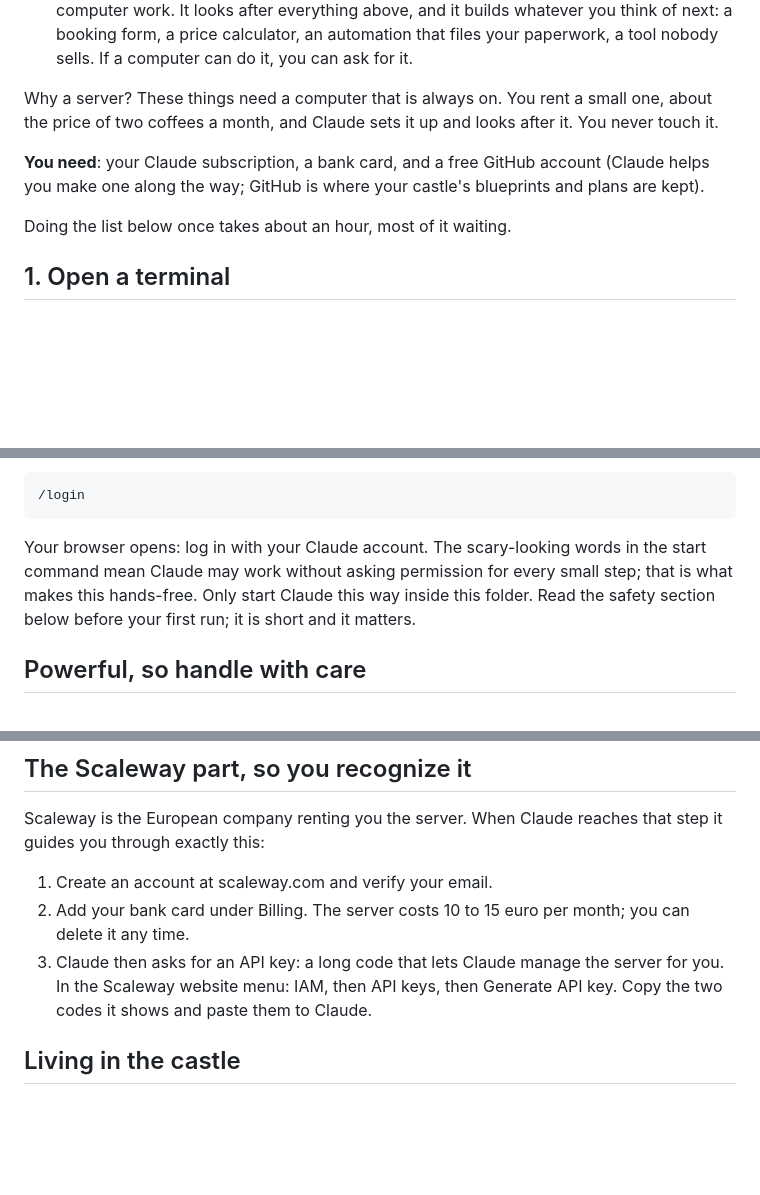
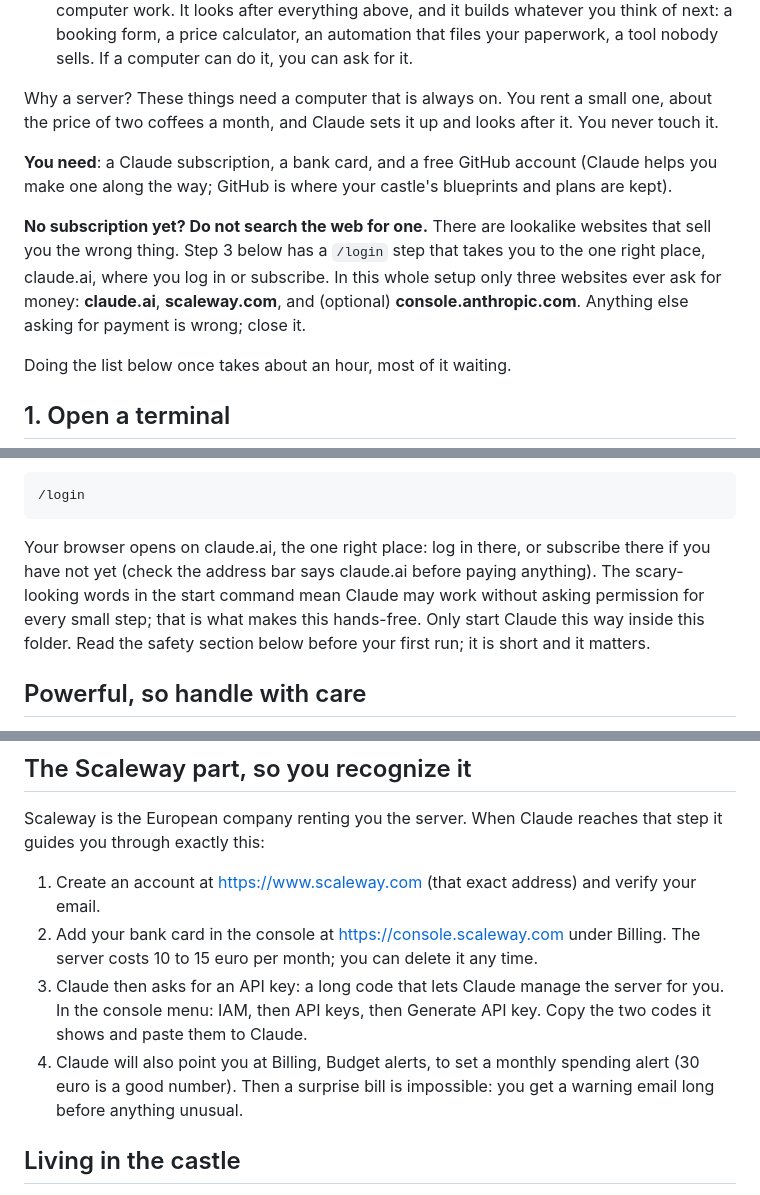
Before and after one commit to JoeyKardolus/claude-castle, a Markdown page: README.md, 3 parts joined by grey strips. Drawn GitHub-style; blank space fills up the shorter version.

Commit message:
guardrails: official-addresses-only and spending alert
Lucas bought a subscription on a lookalike site. README: /login is the
only path to a subscription, the three payable addresses named, anything
else asking money is wrong. Scaleway gets exact console links and a
30-euro budget alert step in onboarding phase 2.

Co-Authored-By: Claude Fable 5 <noreply@anthropic.com>
Claude-Session: https://claude.ai/code/session_01BzaoNaigWWgibD5iiupUmr

````diff
--- a/README.md
+++ b/README.md
@@ -10,7 +10,9 @@ Five things, all yours, all managed by Claude:
 
 Why a server? These things need a computer that is always on. You rent a small one, about the price of two coffees a month, and Claude sets it up and looks after it. You never touch it.
 
-**You need**: your Claude subscription, a bank card, and a free GitHub account (Claude helps you make one along the way; GitHub is where your castle's blueprints and plans are kept).
+**You need**: a Claude subscription, a bank card, and a free GitHub account (Claude helps you make one along the way; GitHub is where your castle's blueprints and plans are kept).
+
+**No subscription yet? Do not search the web for one.** There are lookalike websites that sell you the wrong thing. Step 3 below has a `/login` step that takes you to the one right place, claude.ai, where you log in or subscribe. In this whole setup only three websites ever ask for money: **claude.ai**, **scaleway.com**, and (optional) **console.anthropic.com**. Anything else asking for payment is wrong; close it.
 
 Doing the list below once takes about an hour, most of it waiting.
 
@@ -58,7 +60,7 @@ The first time, type this inside Claude and press Enter:
 /login
 ```
 
-Your browser opens: log in with your Claude account. The scary-looking words in the start command mean Claude may work without asking permission for every small step; that is what makes this hands-free. Only start Claude this way inside this folder. Read the safety section below before your first run; it is short and it matters.
+Your browser opens on claude.ai, the one right place: log in there, or subscribe there if you have not yet (check the address bar says claude.ai before paying anything). The scary-looking words in the start command mean Claude may work without asking permission for every small step; that is what makes this hands-free. Only start Claude this way inside this folder. Read the safety section below before your first run; it is short and it matters.
 
 ## Powerful, so handle with care
 
@@ -82,9 +84,10 @@ Claude does the rest: connects you to GitHub, walks you through Scaleway (the co
 
 Scaleway is the European company renting you the server. When Claude reaches that step it guides you through exactly this:
 
-1. Create an account at scaleway.com and verify your email.
-2. Add your bank card under Billing. The server costs 10 to 15 euro per month; you can delete it any time.
-3. Claude then asks for an API key: a long code that lets Claude manage the server for you. In the Scaleway website menu: IAM, then API keys, then Generate API key. Copy the two codes it shows and paste them to Claude.
+1. Create an account at https://www.scaleway.com (that exact address) and verify your email.
+2. Add your bank card in the console at https://console.scaleway.com under Billing. The server costs 10 to 15 euro per month; you can delete it any time.
+3. Claude then asks for an API key: a long code that lets Claude manage the server for you. In the console menu: IAM, then API keys, then Generate API key. Copy the two codes it shows and paste them to Claude.
+4. Claude will also point you at Billing, Budget alerts, to set a monthly spending alert (30 euro is a good number). Then a surprise bill is impossible: you get a warning email long before anything unusual.
 
 ## Living in the castle
 
````
Also changed, not shown: 1 other file.
